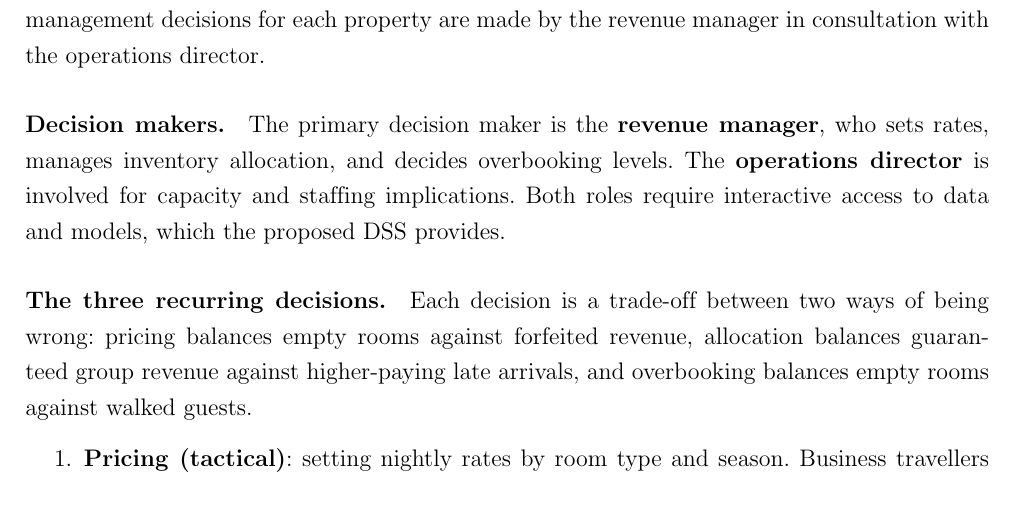
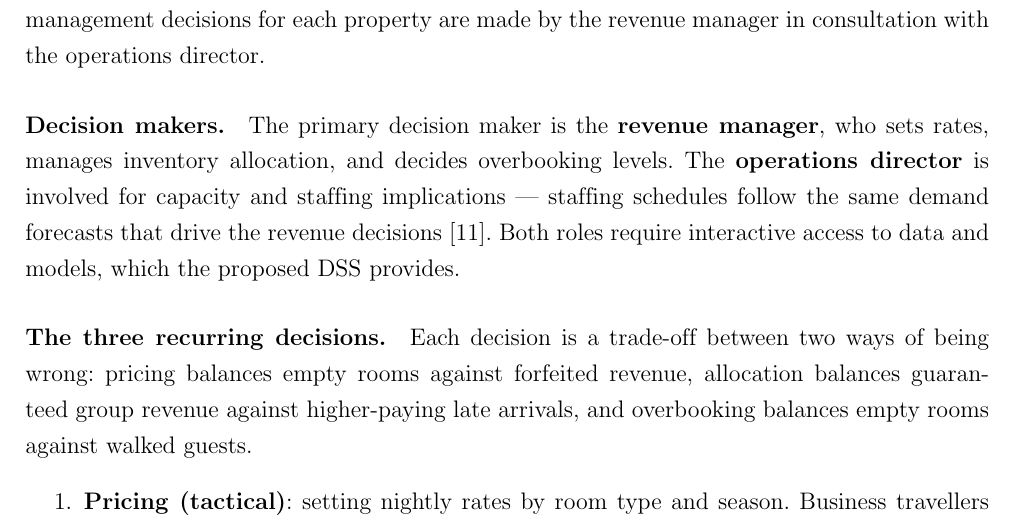
Before and after one commit to giantkduy84210/hotel-rm-report, a LaTeX document (main.tex, which reads sections/2-business-problem/problem-statement.tex): part of page 16 of 40, cut so that both start at the same text. Compiled offline with pdfLaTeX.

Commit message:
fix(2.3): cite the operations director's staffing duty (Jawabreh et al.)
Provenance audit of the two decision makers: the revenue manager is
fully sourced (A&K job description, Amadeus, Pimentel, Yeoman,
Jawabreh); the operations director's TITLE is our organizational-
context choice (no source names the role; A&K name the GM as RM's
superior), but the staffing duty is sourced --- workforce schedules
follow the demand forecasts (Jawabreh et al.). Keeping the title,
adding the citation for the duty.

```diff
--- a/sections/2-business-problem/problem-statement.tex
+++ b/sections/2-business-problem/problem-statement.tex
@@ -4,7 +4,7 @@
 The organisation is a hospitality group operating two properties in Portugal: H1, a resort hotel in the Algarve, and H2, a city hotel in Lisbon~\cite{antonio2019}. The two properties serve different customer mixes and demand patterns---H1 is leisure-oriented with pronounced summer seasonality, while H2 has a steadier mix of business and city-break travellers. Revenue management decisions for each property are made by the revenue manager in consultation with the operations director.
 
 \paragraph{Decision makers.}
-The primary decision maker is the \textbf{revenue manager}, who sets rates, manages inventory allocation, and decides overbooking levels. The \textbf{operations director} is involved for capacity and staffing implications. Both roles require interactive access to data and models, which the proposed DSS provides.
+The primary decision maker is the \textbf{revenue manager}, who sets rates, manages inventory allocation, and decides overbooking levels. The \textbf{operations director} is involved for capacity and staffing implications --- staffing schedules follow the same demand forecasts that drive the revenue decisions~\cite{jawabreh2026}. Both roles require interactive access to data and models, which the proposed DSS provides.
 
 \paragraph{The three recurring decisions.}
 Each decision is a trade-off between two ways of being wrong: pricing balances empty rooms against forfeited revenue, allocation balances guaranteed group revenue against higher-paying late arrivals, and overbooking balances empty rooms against walked guests.
```
